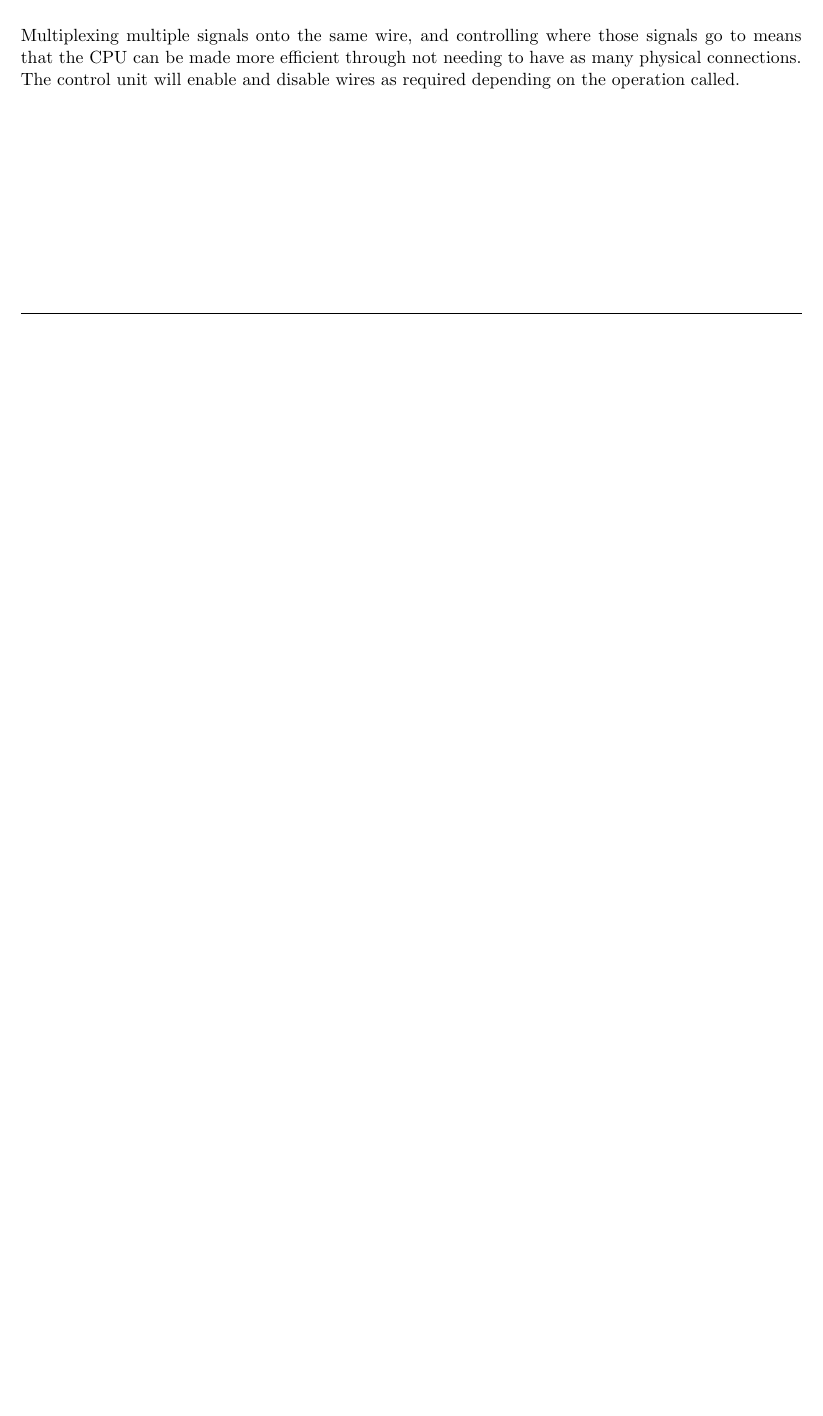
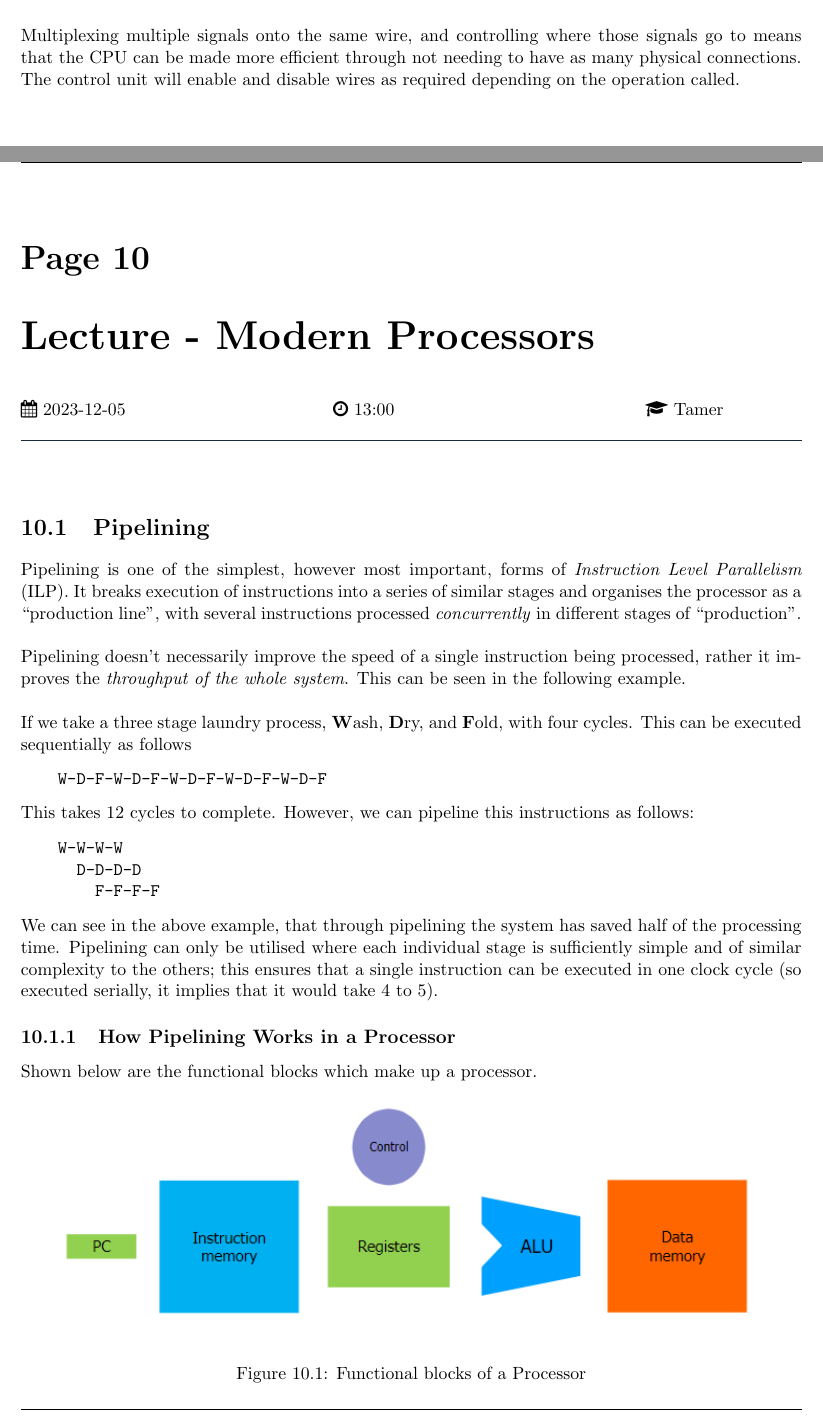
Before and after one commit to ThomasBoxall/uni-notes, a LaTeX thesis (01-L5/M30233-OSINT/M30233-OSINT.tex, which reads 01-L5/M30233-OSINT/pages/2023-12-05-os.tex): part of page 37 of 67 before the commit and two parts of pages 37 and 38 of 70 after it, the two joined at a grey line, cut so that both start at the same text, the shorter picture padded with empty space. Compiled offline with pdfLaTeX.

Commit message:
finish os lectures

```diff
--- /dev/null
+++ b/01-L5/M30233-OSINT/pages/2023-12-05-os.tex
@@ -0,0 +1,26 @@
+\taughtsession{Lecture}{Modern Processors}{2023-12-05}{13:00}{Tamer}{}
+
+\section{Pipelining}
+Pipelining is one of the simplest, however most important, forms of \textit{Instruction Level Parallelism} (ILP). It breaks execution of instructions into a series of similar stages and organises the processor as a ``production line'', with several instructions processed \textit{concurrently} in different stages of ``production''.\\
+
+Pipelining doesn't necessarily improve the speed of a single instruction being processed, rather it improves the \textit{throughput of the whole system}. This can be seen in the following example.\\
+
+If we take a three stage laundry process, \textbf{W}ash, \textbf{D}ry, and \textbf{F}old, with four cycles. This can be executed sequentially as follows
+\begin{verbatim}
+    W-D-F-W-D-F-W-D-F-W-D-F-W-D-F
+\end{verbatim}
+This takes 12 cycles to complete. However, we can pipeline this instructions as follows:
+\begin{verbatim}
+    W-W-W-W
+      D-D-D-D
+        F-F-F-F
+\end{verbatim}
+We can see in the above example, that through pipelining the system has saved half of the processing time. Pipelining can only be utilised where each individual stage is sufficiently simple and of similar complexity to the others; this ensures that a single instruction can be executed in one clock cycle (so executed serially, it implies that it would take 4 to 5).
+
+\subsection{How Pipelining Works in a Processor}
+Shown below are the functional blocks which make up a processor.
+\begin{figure}[H]
+    \centering
+    \includegraphics[width=0.9\textwidth]{assets/processor-components.png}
+    \caption{Functional blocks of a Processor}
+\end{figure}
@@ -0,0 +31,2 @@
+    \label{fig:processor-components-function}
+\end{figure}
```
Also changed, not shown: 01-L5/M30233-OSINT/M30233-OSINT.tex (+1 -0 lines), 01-L5/M30233-OSINT/M30233-OSINT.pdf, 01-L5/M30233-OSINT/assets/pipelining-execution-schedule.png (added), 01-L5/M30233-OSINT/assets/processor-components-functions.png (added), 01-L5/M30233-OSINT/assets/processor-components.png (added), 01-L5/M30233-OSINT/pages/2023-12-05-os.tex (27 more changed lines).
